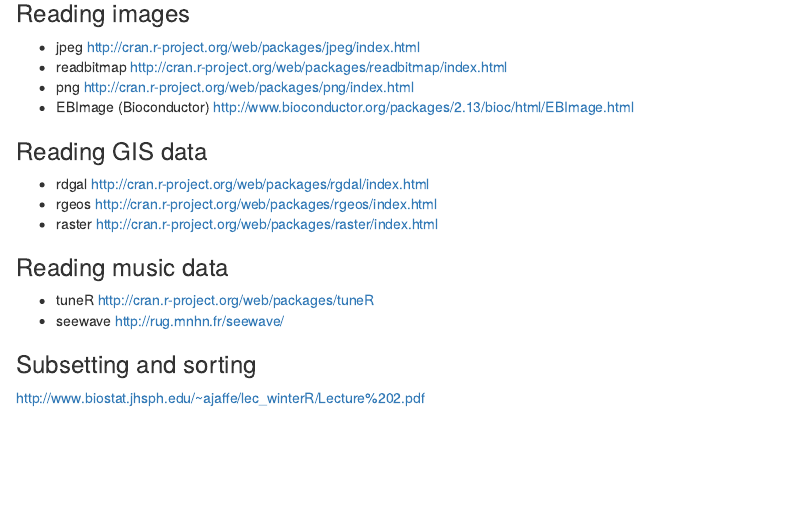
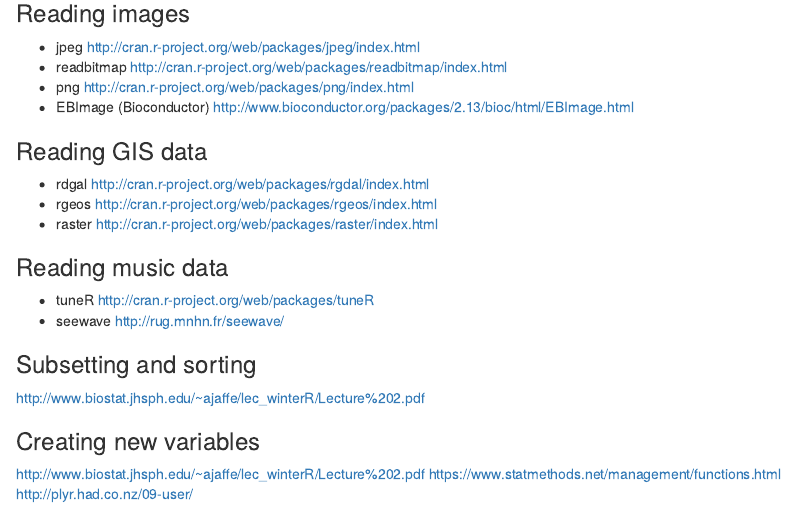
Before and after one commit to cormaal/03_Getting_And_Cleaning_Data, an R Markdown document (support/Useful_resources.Rmd): the page in a window 1100 px wide, from 1490 px down. Rendered offline with R 4.5, knitr and Pandoc, with nearby package versions.

Commit message:
Updated with Creating new variables

```diff
--- a/support/Useful_resources.Rmd
+++ b/support/Useful_resources.Rmd
@@ -125,3 +125,10 @@
 ### Subsetting and sorting
 
 http://www.biostat.jhsph.edu/~ajaffe/lec_winterR/Lecture%202.pdf
+
+
+### Creating new variables
+
+http://www.biostat.jhsph.edu/~ajaffe/lec_winterR/Lecture%202.pdf
+https://www.statmethods.net/management/functions.html
+http://plyr.had.co.nz/09-user/
```
